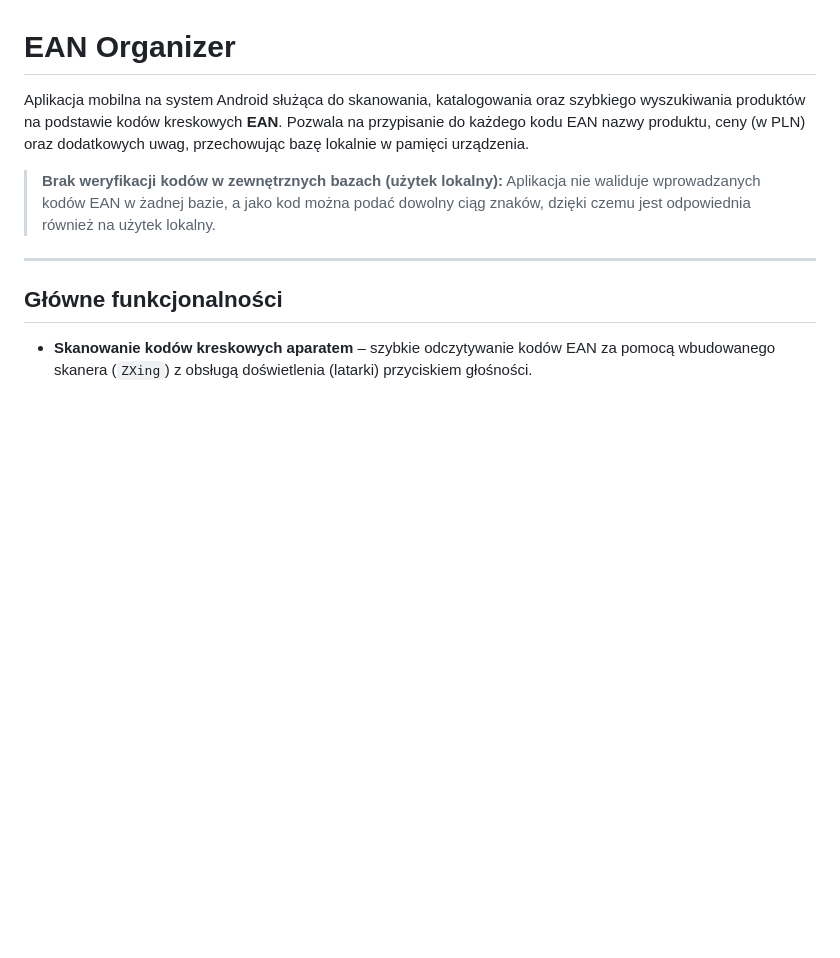
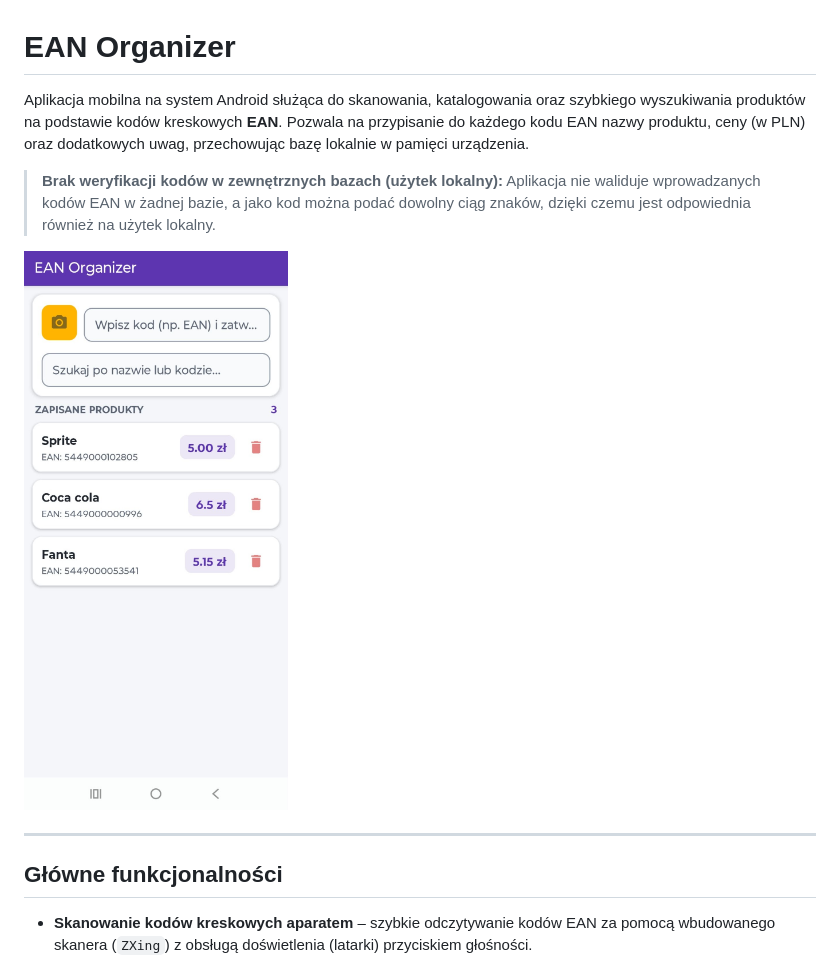
Before and after one commit to Wierzba13/EAN-organizer, a Markdown page: README.md, the part around the change. Rendered like a GitHub page; pictures changed too: example.jpg (added); blank space fills up the shorter version.

Commit message:
Add screenshot for README

```diff
--- a/README.md
+++ b/README.md
@@ -4,6 +4,8 @@ Aplikacja mobilna na system Android służąca do skanowania, katalogowania oraz
 
 > **Brak weryfikacji kodów w zewnętrznych bazach (użytek lokalny):**
 > Aplikacja nie waliduje wprowadzanych kodów EAN w żadnej bazie, a jako kod można podać dowolny ciąg znaków, dzięki czemu jest odpowiednia również na użytek lokalny.
+
+![](example.jpg)
 
 ---
 
```
